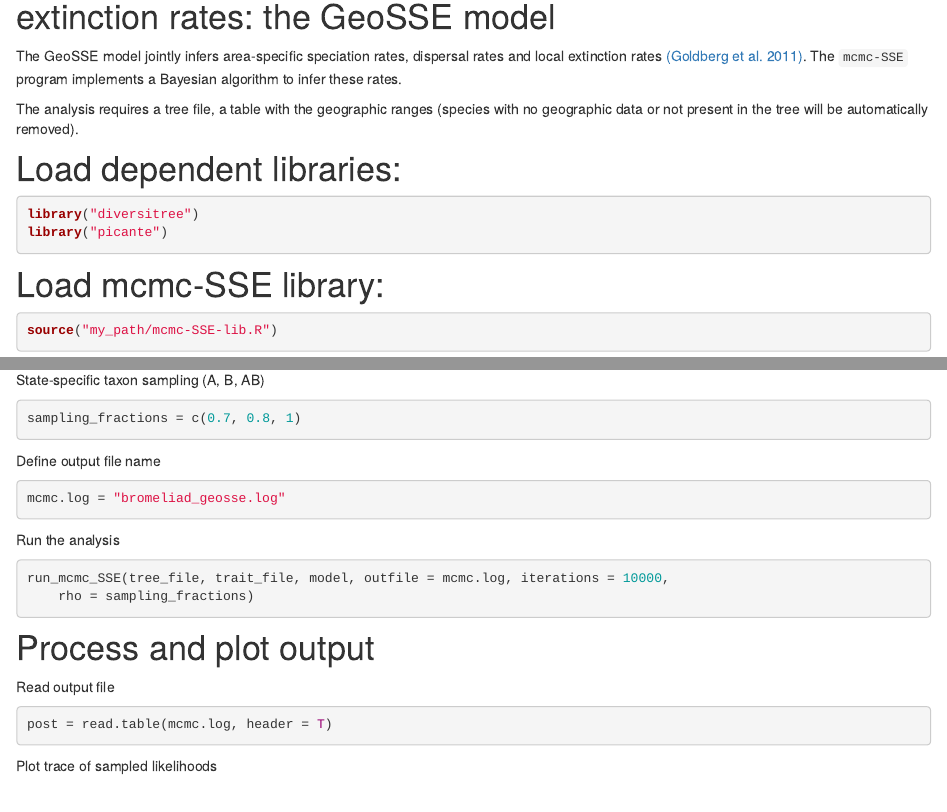
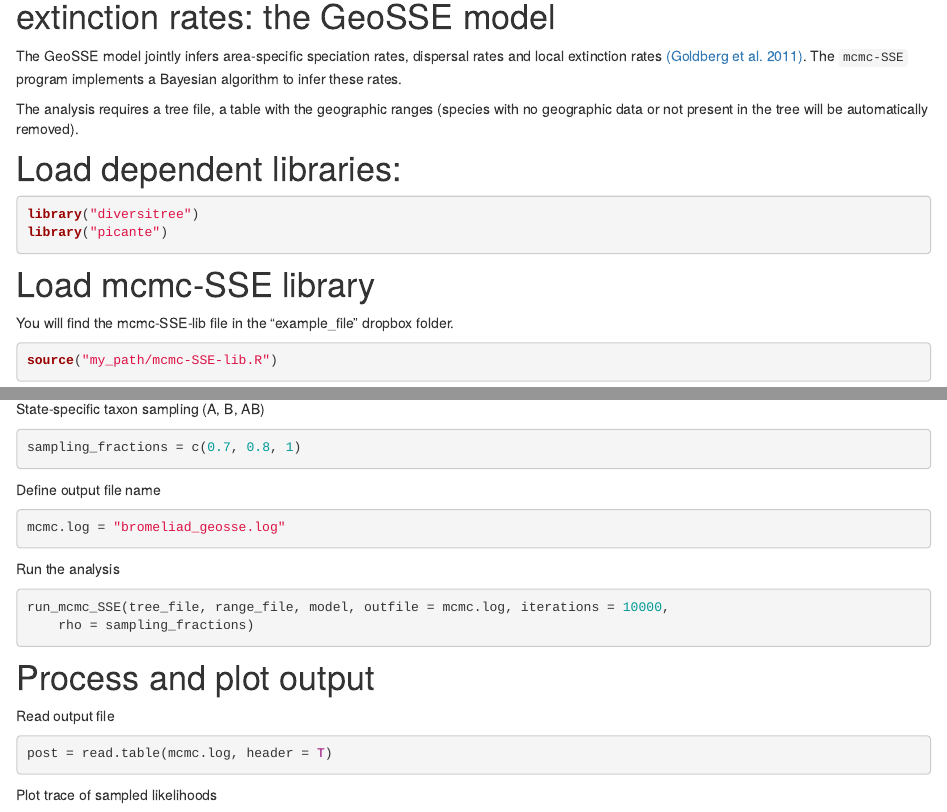
Before and after one commit to idiv-biodiversity/2019_big_data_biogeography, an R Markdown document (wed_diversification_rates_geosse.Rmd): the page in a window 1100 px wide, from 160 px down, and a second part further down, joined at a grey line. Rendered offline with R 4.5, knitr and Pandoc, with nearby package versions.

Commit message:
geosse bugfix

````diff
--- a/wed_diversification_rates_geosse.Rmd
+++ b/wed_diversification_rates_geosse.Rmd
@@ -23,7 +23,8 @@ library("diversitree")
 library("picante")
 ```
 
-# Load mcmc-SSE library:
+# Load mcmc-SSE library
+You will find the mcmc-SSE-lib file in the "example_file" dropbox folder.
 ```{r}
 source("my_path/mcmc-SSE-lib.R")
 ```
@@ -70,7 +71,7 @@ mcmc.log = "bromeliad_geosse.log"
 
 Run the analysis
 ```{r}
-run_mcmc_SSE(tree_file, trait_file, model, outfile = mcmc.log, iterations = 10000, rho = sampling_fractions)
+run_mcmc_SSE(tree_file, range_file, model, outfile = mcmc.log, iterations = 10000, rho = sampling_fractions)
 ```
 
 # Process and plot output
````
Also changed, not shown: 1 other file.
